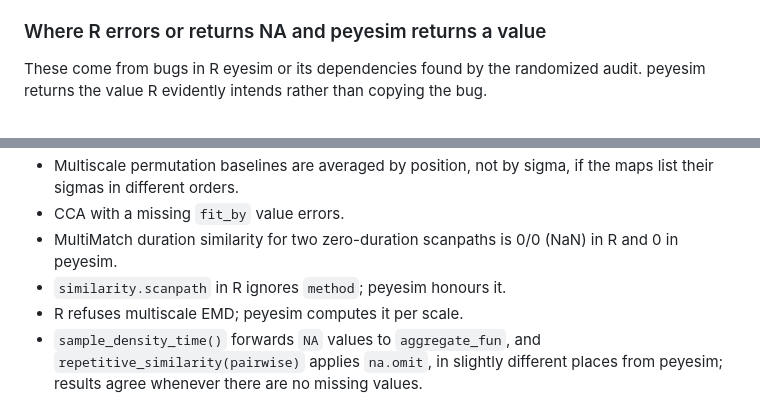
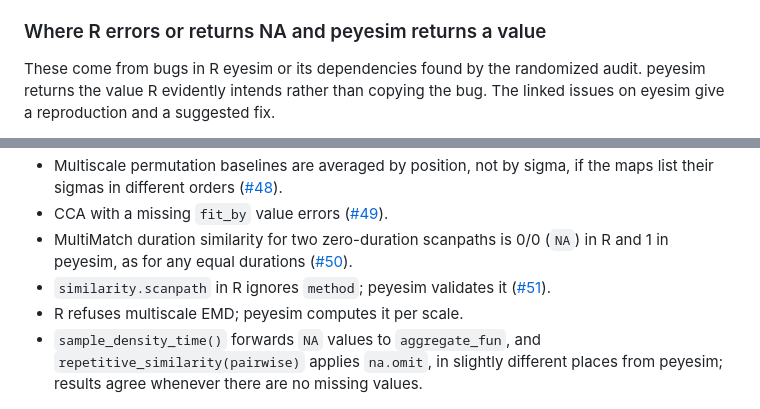
Before and after one commit to bbuchsbaum/peyesim, a Markdown page: PARITY.md, 2 parts joined by grey strips. Drawn GitHub-style.

```diff
--- a/PARITY.md
+++ b/PARITY.md
@@ -130,6 +130,6 @@ against R:
 
 These come from bugs in R eyesim or its dependencies found by the randomized
 audit. peyesim returns the value R evidently intends rather than copying the
-bug.
+bug. The linked issues on eyesim give a reproduction and a suggested fix.
 
 - `match_scale()` always errors in R (`pmap` passes the columns through
@@ -146,9 +146,9 @@ bug.
 - Multiscale permutation baselines are averaged by position, not by sigma, if
-  the maps list their sigmas in different orders.
-- CCA with a missing `fit_by` value errors.
-- MultiMatch duration similarity for two zero-duration scanpaths is 0/0 (NaN)
-  in R and 0 in peyesim.
-- `similarity.scanpath` in R ignores `method`; peyesim honours it.
+  the maps list their sigmas in different orders ([#48](https://github.com/bbuchsbaum/eyesim/issues/48)).
+- CCA with a missing `fit_by` value errors ([#49](https://github.com/bbuchsbaum/eyesim/issues/49)).
+- MultiMatch duration similarity for two zero-duration scanpaths is 0/0 (`NA`)
+  in R and 1 in peyesim, as for any equal durations ([#50](https://github.com/bbuchsbaum/eyesim/issues/50)).
+- `similarity.scanpath` in R ignores `method`; peyesim validates it ([#51](https://github.com/bbuchsbaum/eyesim/issues/51)).
 - R refuses multiscale EMD; peyesim computes it per scale.
 - `sample_density_time()` forwards `NA` values to `aggregate_fun`, and
   `repetitive_similarity(pairwise)` applies `na.omit`, in slightly different
```
Also changed, not shown: other parts of PARITY.md (+6 -6 lines).
